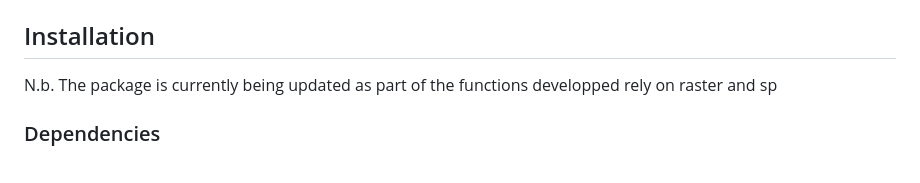
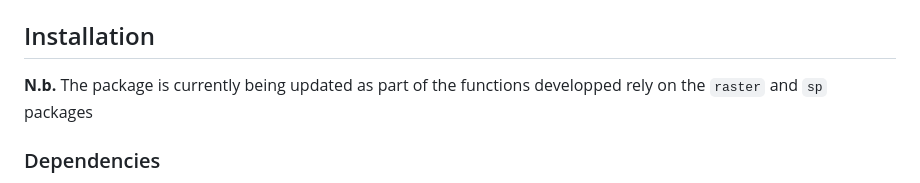
Before and after one commit to balglave/FishMap, a Markdown page: README.md, the part around the change. GitHub-like rendering.

```diff
--- a/README.md
+++ b/README.md
@@ -14,7 +14,7 @@ The goal of FishMap is to map fish distribution using both preferentially sample
 
 ## Installation
 
-N.b. The package is currently being updated as part of the functions developped rely on raster and sp
+**N.b.** The package is currently being updated as part of the functions developped rely on the `raster` and `sp` packages
 
 ### Dependencies
 
```
